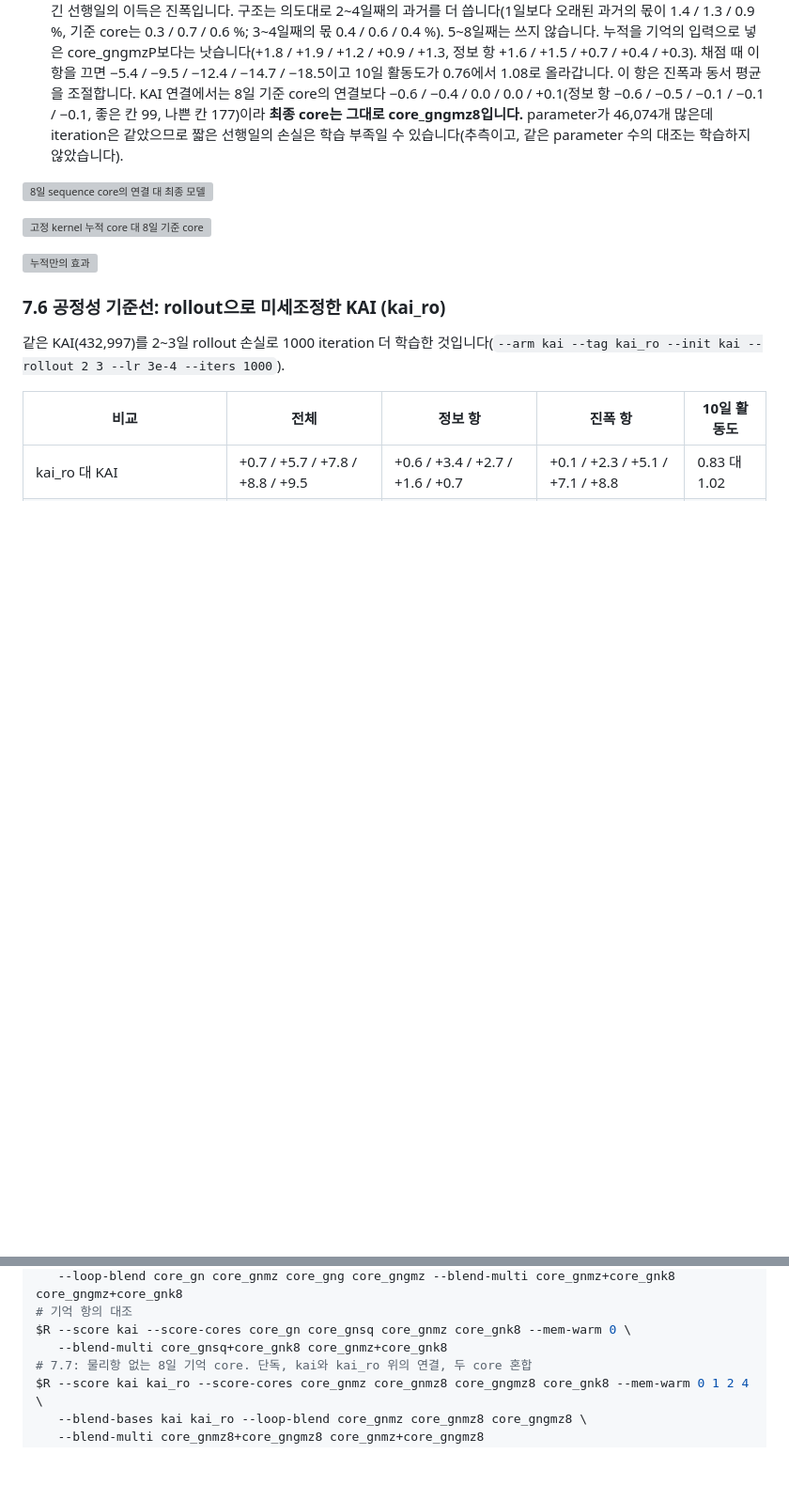
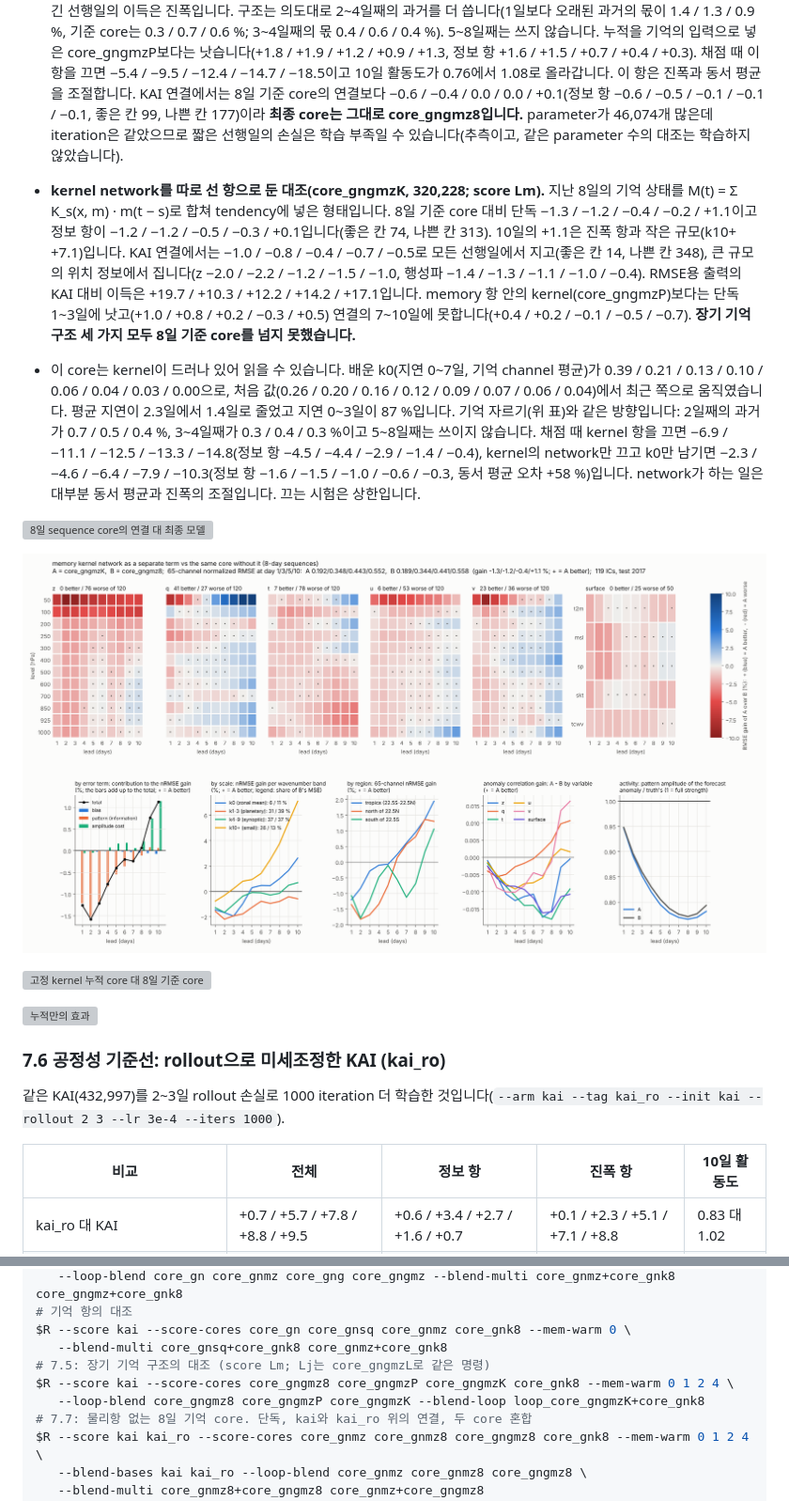
Before and after one commit to nayehyeon61-glitch/physical_guide_flowmatching, a Markdown page: docs/kai_tendency.md, 2 parts joined by grey strips. Shown at 94% size. GitHub-like rendering; pictures changed too: docs/kai_tendency/breakdown_core_gngmzK__vs__core_gngmz8.png (added); blank space fills up the shorter version; grey boxes are pictures that could not be loaded.

```diff
--- a/docs/kai_tendency.md
+++ b/docs/kai_tendency.md
@@ -300,7 +300,12 @@ core_gngmzP가 소유자의 마지막 안입니다. tendency core는 물리항
 - 학습된 kernel 시간은 2.86 ~ 3.07일과 4.80 ~ 5.14일로 처음 값(3, 5)에서 거의 움직이지 않았습니다. kernel 시간의 추정값이라고 할 수 없습니다.
 - **고정 kernel 누적을 따로 선 항으로 넣은 core(core_gngmzL, 305,916; score Lj).** 8일 기준 core 대비 단독 −0.4 / −0.1 / +0.6 / +1.0 / +2.0인데, 정보 항은 −0.5 / −0.4 / 0.0 / +0.1 / +0.1이고 진폭 항이 0.0 / +0.3 / +0.5 / +0.7 / +1.7입니다. 긴 선행일의 이득은 진폭입니다. 구조는 의도대로 2~4일째의 과거를 더 씁니다(1일보다 오래된 과거의 몫이 1.4 / 1.3 / 0.9 %, 기준 core는 0.3 / 0.7 / 0.6 %; 3~4일째의 몫 0.4 / 0.6 / 0.4 %). 5~8일째는 쓰지 않습니다. 누적을 기억의 입력으로 넣은 core_gngmzP보다는 낫습니다(+1.8 / +1.9 / +1.2 / +0.9 / +1.3, 정보 항 +1.6 / +1.5 / +0.7 / +0.4 / +0.3). 채점 때 이 항을 끄면 −5.4 / −9.5 / −12.4 / −14.7 / −18.5이고 10일 활동도가 0.76에서 1.08로 올라갑니다. 이 항은 진폭과 동서 평균을 조절합니다. KAI 연결에서는 8일 기준 core의 연결보다 −0.6 / −0.4 / 0.0 / 0.0 / +0.1(정보 항 −0.6 / −0.5 / −0.1 / −0.1 / −0.1, 좋은 칸 99, 나쁜 칸 177)이라 **최종 core는 그대로 core_gngmz8입니다.** parameter가 46,074개 많은데 iteration은 같았으므로 짧은 선행일의 손실은 학습 부족일 수 있습니다(추측이고, 같은 parameter 수의 대조는 학습하지 않았습니다).
 
+- **kernel network를 따로 선 항으로 둔 대조(core_gngmzK, 320,228; score Lm).** 지난 8일의 기억 상태를 M(t) = Σ K_s(x, m) · m(t − s)로 합쳐 tendency에 넣은 형태입니다. 8일 기준 core 대비 단독 −1.3 / −1.2 / −0.4 / −0.2 / +1.1이고 정보 항이 −1.2 / −1.2 / −0.5 / −0.3 / +0.1입니다(좋은 칸 74, 나쁜 칸 313). 10일의 +1.1은 진폭 항과 작은 규모(k10+ +7.1)입니다. KAI 연결에서는 −1.0 / −0.8 / −0.4 / −0.7 / −0.5로 모든 선행일에서 지고(좋은 칸 14, 나쁜 칸 348), 큰 규모의 위치 정보에서 집니다(z −2.0 / −2.2 / −1.2 / −1.5 / −1.0, 행성파 −1.4 / −1.3 / −1.1 / −1.0 / −0.4). RMSE용 출력의 KAI 대비 이득은 +19.7 / +10.3 / +12.2 / +14.2 / +17.1입니다. memory 항 안의 kernel(core_gngmzP)보다는 단독 1~3일에 낫고(+1.0 / +0.8 / +0.2 / −0.3 / +0.5) 연결의 7~10일에 못합니다(+0.4 / +0.2 / −0.1 / −0.5 / −0.7). **장기 기억 구조 세 가지 모두 8일 기준 core를 넘지 못했습니다.**
+- 이 core는 kernel이 드러나 있어 읽을 수 있습니다. 배운 k0(지연 0~7일, 기억 channel 평균)가 0.39 / 0.21 / 0.13 / 0.10 / 0.06 / 0.04 / 0.03 / 0.00으로, 처음 값(0.26 / 0.20 / 0.16 / 0.12 / 0.09 / 0.07 / 0.06 / 0.04)에서 최근 쪽으로 움직였습니다. 평균 지연이 2.3일에서 1.4일로 줄었고 지연 0~3일이 87 %입니다. 기억 자르기(위 표)와 같은 방향입니다: 2일째의 과거가 0.7 / 0.5 / 0.4 %, 3~4일째가 0.3 / 0.4 / 0.3 %이고 5~8일째는 쓰이지 않습니다. 채점 때 kernel 항을 끄면 −6.9 / −11.1 / −12.5 / −13.3 / −14.8(정보 항 −4.5 / −4.4 / −2.9 / −1.4 / −0.4), kernel의 network만 끄고 k0만 남기면 −2.3 / −4.6 / −6.4 / −7.9 / −10.3(정보 항 −1.6 / −1.5 / −1.0 / −0.6 / −0.3, 동서 평균 오차 +58 %)입니다. network가 하는 일은 대부분 동서 평균과 진폭의 조절입니다. 끄는 시험은 상한입니다.
+
 ![8일 sequence core의 연결 대 최종 모델](kai_tendency/breakdown_loop_core_gngmz8__vs__loop_core_gngmz.png)
+
+![kernel network 대조 core 대 8일 기준 core](kai_tendency/breakdown_core_gngmzK__vs__core_gngmz8.png)
 
 ![고정 kernel 누적 core 대 8일 기준 core](kai_tendency/breakdown_core_gngmzL__vs__core_gngmz8.png)
 
@@ -403,6 +408,9 @@ $R --score kai --score-cores core_gn core_gnmz core_gng core_gngmz core_gnk8 --m
 # 기억 항의 대조
 $R --score kai --score-cores core_gn core_gnsq core_gnmz core_gnk8 --mem-warm 0 \
    --blend-multi core_gnsq+core_gnk8 core_gnmz+core_gnk8
+# 7.5: 장기 기억 구조의 대조 (score Lm; Lj는 core_gngmzL로 같은 명령)
+$R --score kai --score-cores core_gngmz8 core_gngmzP core_gngmzK core_gnk8 --mem-warm 0 1 2 4 \
+   --loop-blend core_gngmz8 core_gngmzP core_gngmzK --blend-loop loop_core_gngmzK+core_gnk8
 # 7.7: 물리항 없는 8일 기억 core. 단독, kai와 kai_ro 위의 연결, 두 core 혼합
 $R --score kai kai_ro --score-cores core_gnmz core_gnmz8 core_gngmz8 core_gnk8 --mem-warm 0 1 2 4 \
    --blend-bases kai kai_ro --loop-blend core_gnmz core_gnmz8 core_gngmz8 \
```
Also changed, not shown: other parts of docs/kai_tendency.md (+7 -7 lines).
